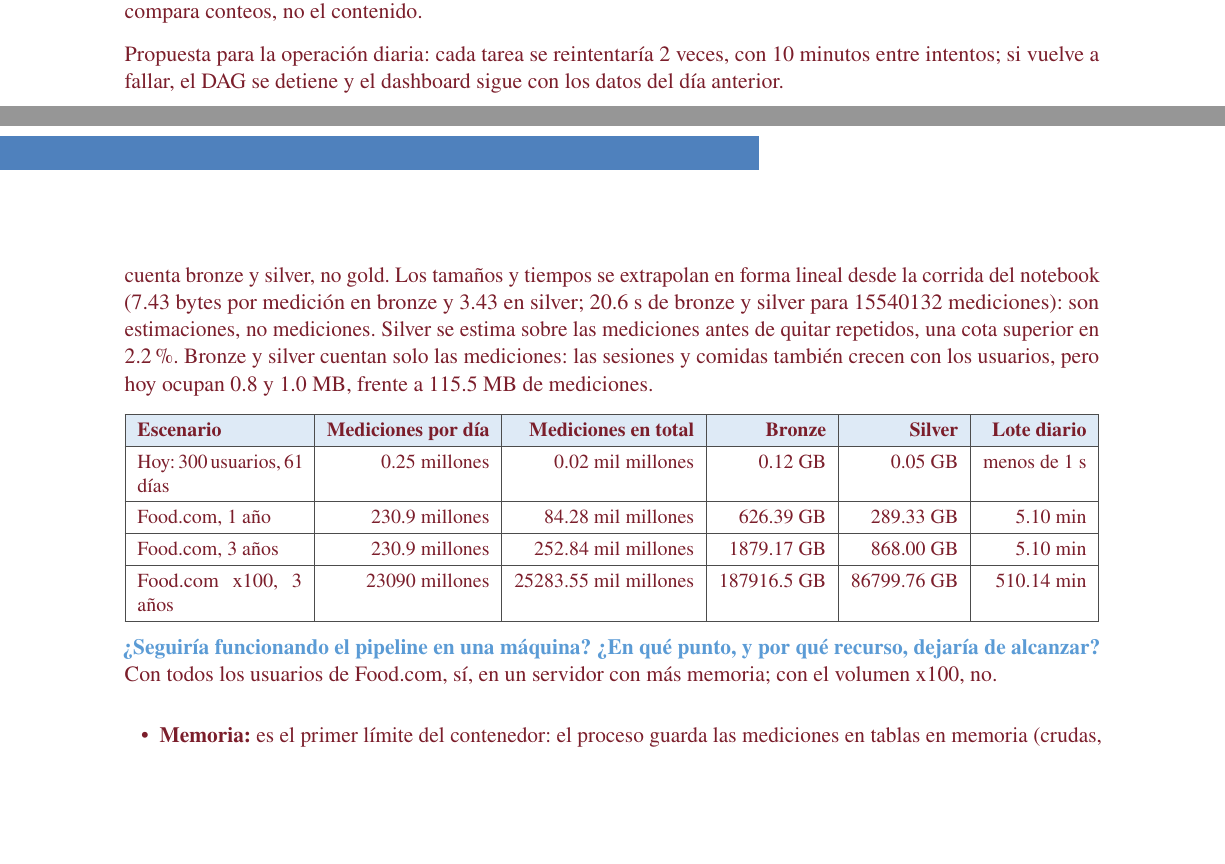
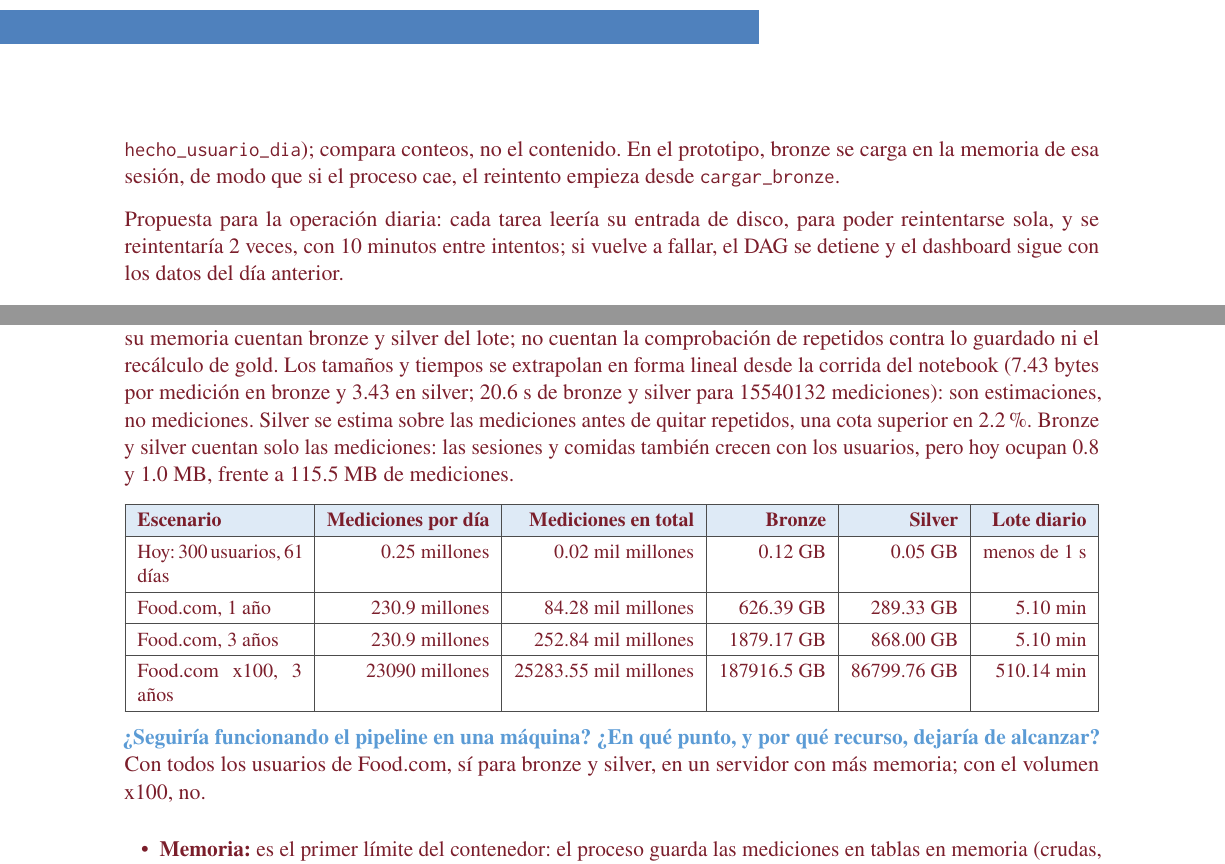
Before and after one commit to MIA-2026-2028/INF3862-1-proyecto-final, a LaTeX document (entregas/E2/informe.tex): two parts of pages 3 and 6 of 8, joined at a grey line, cut at the place of the change, the shorter picture padded with empty space. The pictures show the PDF file entregas/E2/informe.pdf that the author committed with the source.

Commit message:
E2: séptima lectura en frío, reintentos, alcance de la estimación y consulta 5

```diff
--- a/entregas/E2/informe.tex
+++ b/entregas/E2/informe.tex
@@ -80,11 +80,14 @@ final\textquotedbl{}.}. Una falla a la mitad deja una carpeta incompleta,
 que el reintento borra entera, porque cada tarea borra cada carpeta justo
 antes de escribirla
 (deducción del código, no probada con una falla).
-El notebook repite silver y gold después de una corrida completa, y las siete
-tablas gold quedan con la misma cantidad de filas (17497 en
-\texttt{hecho\_usuario\_dia}); compara conteos, no el contenido.
+El notebook repite silver y gold después de una corrida completa, en la misma
+sesión, y las siete tablas gold quedan con la misma cantidad de filas (17497
+en \texttt{hecho\_usuario\_dia}); compara conteos, no el contenido. En el
+prototipo, bronze se carga en la memoria de esa sesión, de modo que si el
+proceso cae, el reintento empieza desde \texttt{cargar\_bronze}.
 
-Propuesta para la operación diaria: cada tarea se reintentaría 2 veces, con 10 minutos
+Propuesta para la operación diaria: cada tarea leería su entrada de disco,
+para poder reintentarse sola, y se reintentaría 2 veces, con 10 minutos
 entre intentos; si vuelve a fallar, el DAG se detiene y el dashboard sigue con
 los datos del día anterior.
 
@@ -244,7 +249,8 @@ período, también los días antes de vincular el reloj; por día con mediciones
 son 951.6 (15540132 en los 16330 días de usuario y reloj con mediciones, Paso
 4), de modo que las cifras pueden quedar un 10.8\% bajo. El escenario x100 multiplica esos usuarios por 100 y se estima a 3 años, el
 caso más grande. El lote diario son las mediciones recibidas en un día (5.1), y
-su tiempo cuenta bronze y silver, no gold. Los
+su tiempo y su memoria cuentan bronze y silver del lote; no cuentan la
+comprobación de repetidos contra lo guardado ni el recálculo de gold. Los
 tamaños y tiempos se extrapolan en forma lineal desde la corrida del notebook
 (7.43 bytes por medición en bronze y 3.43 en silver; 20.6 s de bronze y silver
 para 15540132 mediciones): son estimaciones, no mediciones. Silver se estima sobre las mediciones antes de
@@ -268,8 +274,8 @@ Food.com x100, 3 años & 23090 millones & 25283.55 mil millones & 187916.5 GB &
 \endgroup
 
 \pregunta{¿Seguiría funcionando el pipeline en una máquina? ¿En qué punto, y
-por qué recurso, dejaría de alcanzar?} Con todos los usuarios de Food.com, sí, en
-un servidor con más memoria; con el volumen x100, no.
+por qué recurso, dejaría de alcanzar?} Con todos los usuarios de Food.com, sí para
+bronze y silver, en un servidor con más memoria; con el volumen x100, no.
 \begin{itemize}
   \item \textbf{Memoria:} es el primer límite del contenedor: el proceso
   guarda las mediciones en tablas en memoria (crudas, sin repetidos y limpias). Supuesto:
@@ -335,4 +342,5 @@ silver; con todos los usuarios de Food.com, el lote diario cabe en un servidor d
-128 GB de memoria.
+silver; con todos los usuarios de Food.com, bronze y silver del lote diario caben en
+un servidor de 128 GB de memoria.
 
 \anexo{1}{Bibliografía}
 
```
Also changed, not shown: entregas/E2/informe.pdf, entregas/E2/informe.tex (27 more changed lines), 2 other files.
